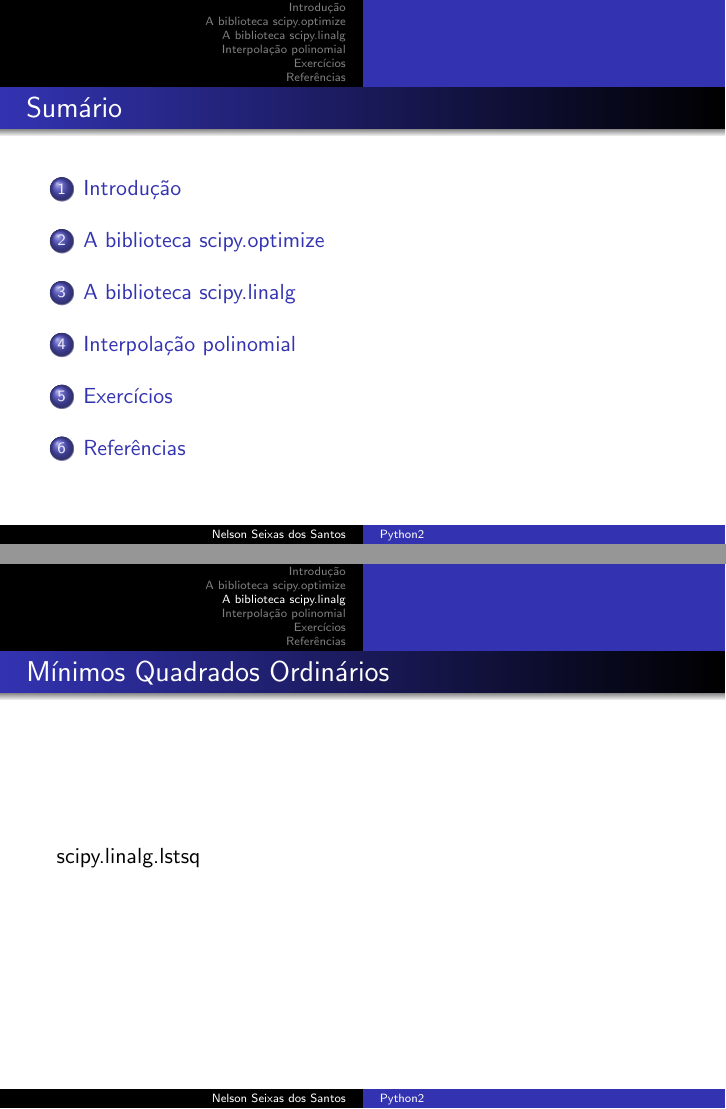
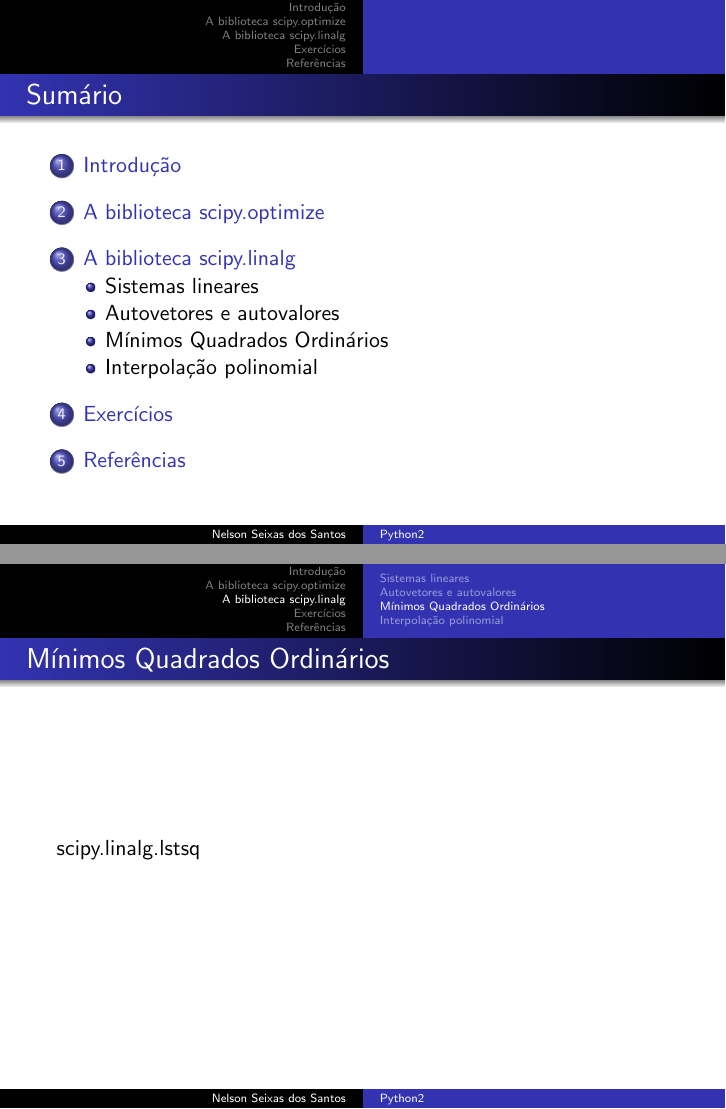
Before and after one commit to profnssorg/ufrgs-deri-eco02018, LaTeX slides (python2.tex): pages 2 and 8 of 17, joined at a grey line. Compiled offline with pdfLaTeX.

Commit message:
subseções

```diff
--- a/python2.tex
+++ b/python2.tex
@@ -79,6 +79,7 @@
 
 	\section{A biblioteca scipy.linalg}
 
+	\subsection{Sistemas lineares}
 	\begin{frame}{Sistemas lineares}
 		content...
 	\end{frame}
@@ -93,6 +94,7 @@
 		Portanto, a solução é obtida usando as funções inversa e multiplicação matricial.  Em Python: scipy.linalg.inv(A).dot(b)
 	\end{frame}
 
+	\subsection{Autovetores e autovalores}
 	\begin{frame}{Autovetores e autovalores}
 		Os autovalores de um operador linear (matriz quadrada) A são as raízes do polinômio característico.  Formalmente:
 		\begin{equation*}
@@ -106,12 +108,13 @@
 
 	\end{frame}
 
+		\subsection{Mínimos Quadrados Ordinários}
 
 	\begin{frame}{Mínimos Quadrados Ordinários}
 		scipy.linalg.lstsq
 	\end{frame}
 
-	\section{Interpolação polinomial}
+	\subsection{Interpolação polinomial}
 
 	\begin{frame}{Interpolação polinomial}
 		\begin{block}{Problema}
```
